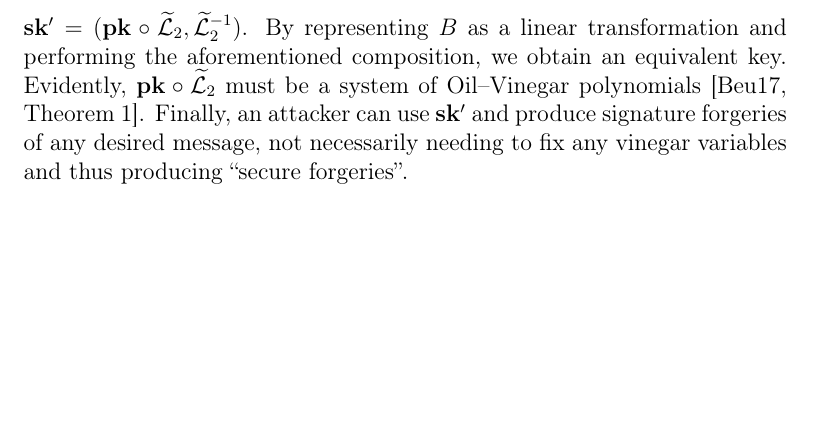
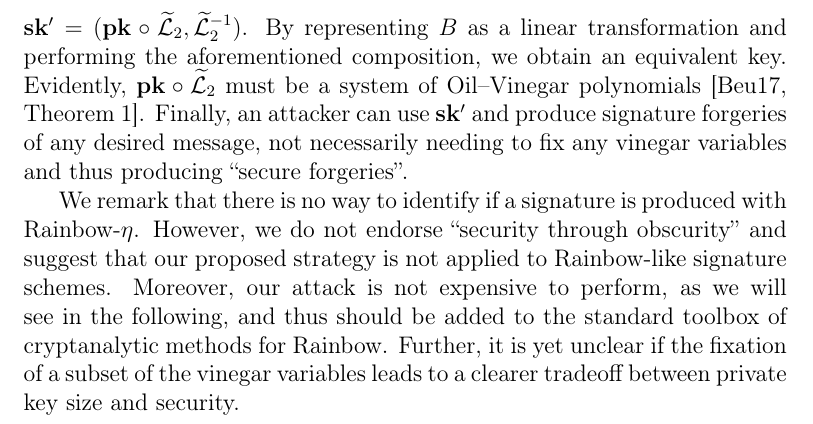
Before and after one commit to zambonin/msc, a LaTeX thesis (main.tex): part of page 39 of 50, cut so that both start at the same text, the shorter picture padded with empty space. Compiled offline with pdfLaTeX.

Commit message:
overleaf_to_git: update main.tex from r7478 to r7491

```diff
--- a/main.tex
+++ b/main.tex
@@ -1177,6 +1177,8 @@ The construction of the basis $B$ for $\mathcal{L}_{2}^{-1}(\mathcal{O})$ is giv
 \end{align*}
 Then, if $B \in \mathsf{GL}_{n}(\mathbb{F})$, the inverse of $\widetilde{\mathcal{L}}_{2}$ can be constructed. If this is not the case, then other vectors in $\rho$ need to be picked to form $\widetilde{\rho}$. This is due to the fact that the desired equivalent private key is of the form $\mathbf{sk'} = (\mathbf{pk} \circ \widetilde{\mathcal{L}}_{2}, \widetilde{\mathcal{L}}_{2}^{-1})$. By representing $B$ as a linear transformation and performing the aforementioned composition, we obtain an equivalent key. Evidently, $\mathbf{pk} \circ \widetilde{\mathcal{L}}_{2}$ must be a system of Oil--Vinegar polynomials~\cite[Theorem 1]{Beullens:201706}. Finally, an attacker can use $\mathbf{sk'}$ and produce signature forgeries of any desired message, not necessarily needing to fix any vinegar variables and thus producing ``secure forgeries''.
 
+We remark that there is no way to identify if a signature is produced with Rainbow-$\eta$. However, we do not endorse ``security through obscurity'' and suggest that our proposed strategy is not applied to Rainbow-like signature schemes. Moreover, our attack is not expensive to perform, as we will see in the following, and thus should be added to the standard toolbox of cryptanalytic methods for Rainbow. Further, it is yet unclear if the fixation of a subset of the vinegar variables leads to a clearer tradeoff between private key size and security.
+
 \chapter{Conclusion}
 
 \section{Future work}
```
